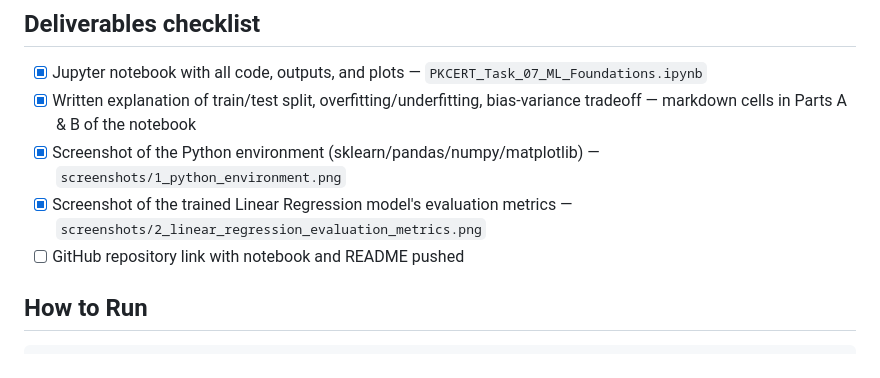
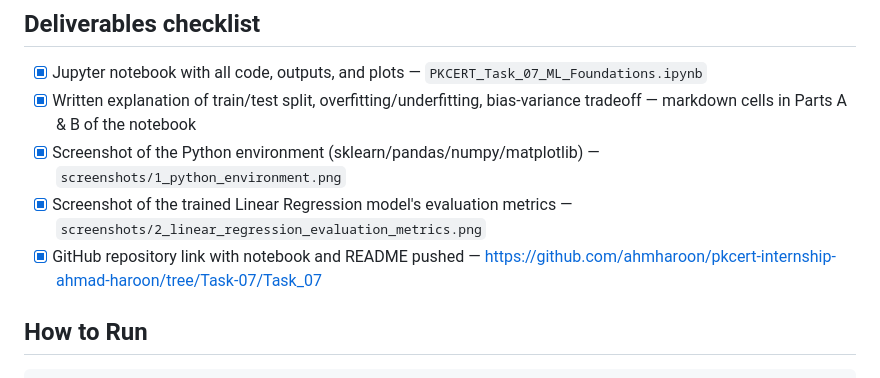
Before and after one commit to ahmharoon/pkcert-internship-ahmad-haroon, a Markdown page: Task_07/README.md, the part around the change. Drawn GitHub-style.

Commit message:
Add GitHub branch link to Task 7 deliverables checklist
Co-Authored-By: Claude Sonnet 5 <noreply@anthropic.com>
Claude-Session: https://claude.ai/code/session_01JFwARUbuQaSpbgAcSLi7Q1

````diff
--- a/Task_07/README.md
+++ b/Task_07/README.md
@@ -57,7 +57,7 @@
 - [x] Written explanation of train/test split, overfitting/underfitting, bias-variance tradeoff — markdown cells in Parts A & B of the notebook
 - [x] Screenshot of the Python environment (sklearn/pandas/numpy/matplotlib) — `screenshots/1_python_environment.png`
 - [x] Screenshot of the trained Linear Regression model's evaluation metrics — `screenshots/2_linear_regression_evaluation_metrics.png`
-- [ ] GitHub repository link with notebook and README pushed
+- [x] GitHub repository link with notebook and README pushed — https://github.com/ahmharoon/pkcert-internship-ahmad-haroon/tree/Task-07/Task_07
 
 ## How to Run
 ```bash
````
